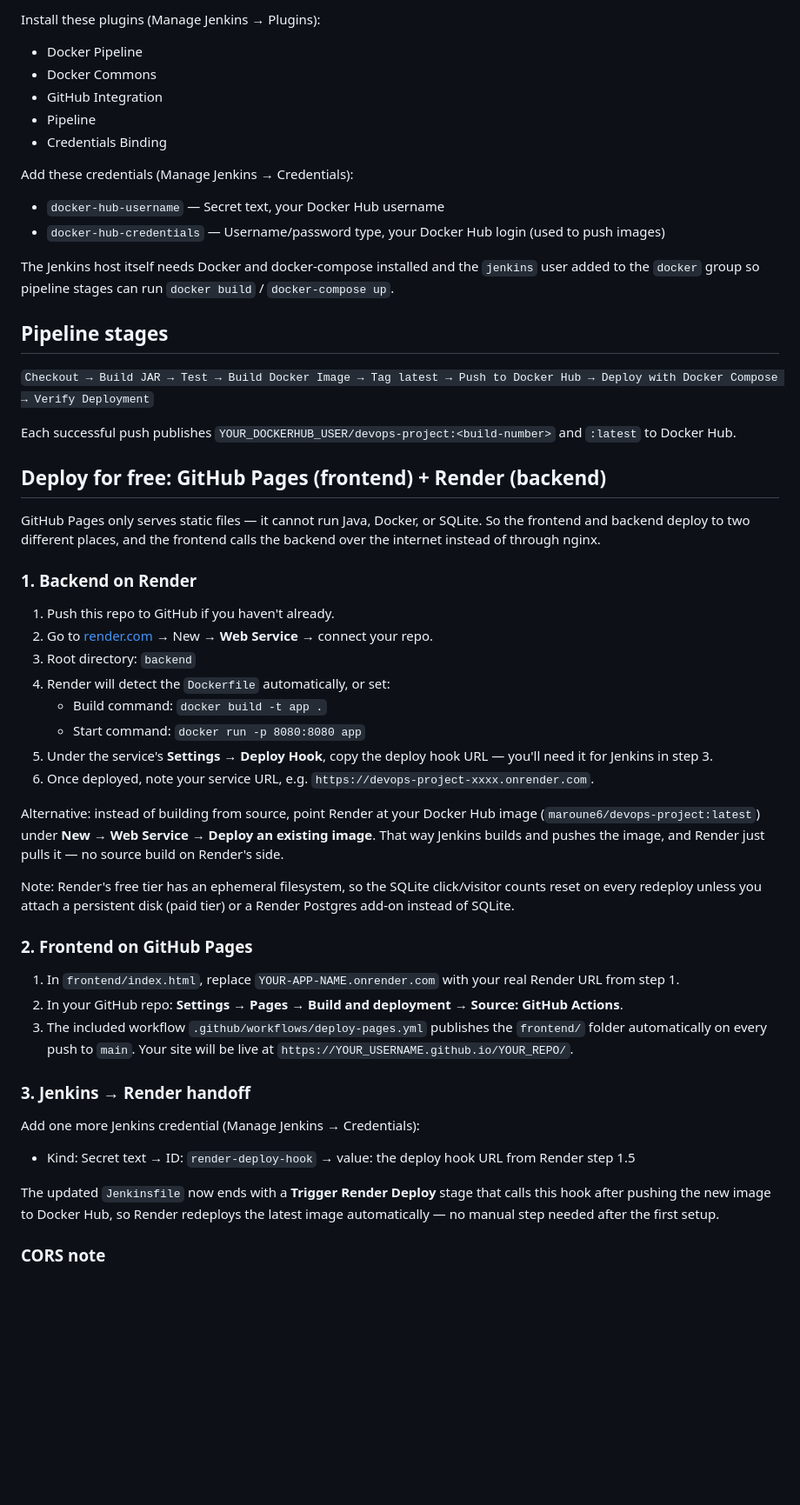
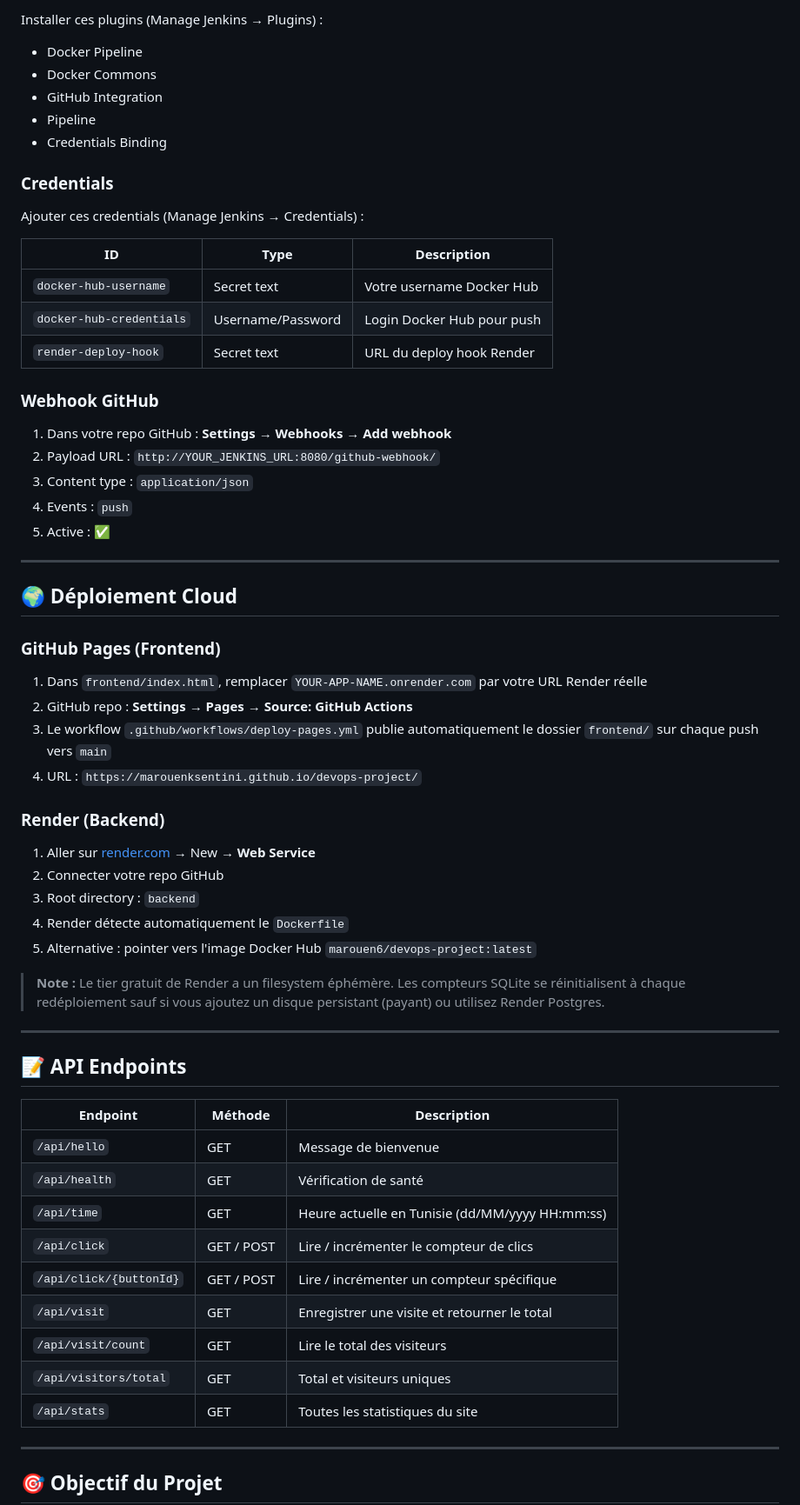
Before and after one commit to marouenksentini/devops-project, a Markdown page: README.md, the part around one of its changes. Shown at 87% size. GitHub-like rendering; blank space fills up the shorter version.

Commit message:
Revise README with French project overview and details
Updated README to reflect project details in French, including CI/CD workflows, project structure, and deployment instructions.

```diff
--- a/README.md
+++ b/README.md
@@ -86,69 +83,68 @@ In Jenkins, create a **Pipeline** job:
 
-Install these plugins (Manage Jenkins → Plugins):
+Installer ces plugins (Manage Jenkins → Plugins) :
+
 - Docker Pipeline
 - Docker Commons
 - GitHub Integration
 - Pipeline
 - Credentials Binding
 
-Add these credentials (Manage Jenkins → Credentials):
-- `docker-hub-username` — Secret text, your Docker Hub username
-- `docker-hub-credentials` — Username/password type, your Docker Hub login (used to push images)
+### Credentials
 
-The Jenkins host itself needs Docker and docker-compose installed and the `jenkins` user added
-to the `docker` group so pipeline stages can run `docker build` / `docker-compose up`.
+Ajouter ces credentials (Manage Jenkins → Credentials) :
 
-## Pipeline stages
+| ID  | Type | Description |
+| --- | --- | --- |
+| `docker-hub-username` | Secret text | Votre username Docker Hub |
+| `docker-hub-credentials` | Username/Password | Login Docker Hub pour push |
+| `render-deploy-hook` | Secret text | URL du deploy hook Render |
 
-`Checkout → Build JAR → Test → Build Docker Image → Tag latest → Push to Docker Hub → Deploy with Docker Compose → Verify Deployment`
+### Webhook GitHub
 
-Each successful push publishes `YOUR_DOCKERHUB_USER/devops-project:<build-number>` and
-`:latest` to Docker Hub.
+1. Dans votre repo GitHub : **Settings → Webhooks → Add webhook**
+2. Payload URL : `http://YOUR_JENKINS_URL:8080/github-webhook/`
+3. Content type : `application/json`
+4. Events : `push`
+5. Active : ✅
 
-## Deploy for free: GitHub Pages (frontend) + Render (backend)
+---
 
-GitHub Pages only serves static files — it cannot run Java, Docker, or SQLite. So the
-frontend and backend deploy to two different places, and the frontend calls the backend
-over the internet instead of through nginx.
+## 🌍 Déploiement Cloud
 
-### 1. Backend on Render
+### GitHub Pages (Frontend)
 
-1. Push this repo to GitHub if you haven't already.
-2. Go to [render.com](https://render.com) → New → **Web Service** → connect your repo.
-3. Root directory: `backend`
-4. Render will detect the `Dockerfile` automatically, or set:
-   - Build command: `docker build -t app .`
-   - Start command: `docker run -p 8080:8080 app`
-5. Under the service's **Settings → Deploy Hook**, copy the deploy hook URL — you'll need it
-   for Jenkins in step 3.
-6. Once deployed, note your service URL, e.g. `https://devops-project-xxxx.onrender.com`.
+1. Dans `frontend/index.html`, remplacer `YOUR-APP-NAME.onrender.com` par votre URL Render réelle
+2. GitHub repo : **Settings → Pages → Source: GitHub Actions**
+3. Le workflow `.github/workflows/deploy-pages.yml` publie automatiquement le dossier `frontend/` sur chaque push vers `main`
+4. URL : `https://marouenksentini.github.io/devops-project/`
 
-Alternative: instead of building from source, point Render at your Docker Hub image
-(`maroune6/devops-project:latest`) under **New → Web Service → Deploy an existing image**.
-That way Jenkins builds and pushes the image, and Render just pulls it — no source build on
-Render's side.
+### Render (Backend)
 
-Note: Render's free tier has an ephemeral filesystem, so the SQLite click/visitor counts
-reset on every redeploy unless you attach a persistent disk (paid tier) or a Render Postgres
-add-on instead of SQLite.
+1. Aller sur [render.com](https://render.com) → New → **Web Service**
+2. Connecter votre repo GitHub
+3. Root directory : `backend`
+4. Render détecte automatiquement le `Dockerfile`
+5. Alternative : pointer vers l'image Docker Hub `marouen6/devops-project:latest`
 
-### 2. Frontend on GitHub Pages
+> **Note :** Le tier gratuit de Render a un filesystem éphémère. Les compteurs SQLite se réinitialisent à chaque redéploiement sauf si vous ajoutez un disque persistant (payant) ou utilisez Render Postgres.
 
-1. In `frontend/index.html`, replace `YOUR-APP-NAME.onrender.com` with your real Render URL
-   from step 1.
-2. In your GitHub repo: **Settings → Pages → Build and deployment → Source: GitHub Actions**.
-3. The included workflow `.github/workflows/deploy-pages.yml` publishes the `frontend/`
-   folder automatically on every push to `main`. Your site will be live at
-   `https://YOUR_USERNAME.github.io/YOUR_REPO/`.
+---
 
-### 3. Jenkins → Render handoff
+## 📝 API Endpoints
 
-Add one more Jenkins credential (Manage Jenkins → Credentials):
-- Kind: Secret text → ID: `render-deploy-hook` → value: the deploy hook URL from Render step 1.5
+| Endpoint | Méthode | Description |
+| --- | --- | --- |
+| `/api/hello` | GET | Message de bienvenue |
+| `/api/health` | GET | Vérification de santé |
+| `/api/time` | GET | Heure actuelle en Tunisie (dd/MM/yyyy HH:mm:ss) |
+| `/api/click` | GET / POST | Lire / incrémenter le compteur de clics |
+| `/api/click/{buttonId}` | GET / POST | Lire / incrémenter un compteur spécifique |
+| `/api/visit` | GET | Enregistrer une visite et retourner le total |
+| `/api/visit/count` | GET | Lire le total des visiteurs |
+| `/api/visitors/total` | GET | Total et visiteurs uniques |
+| `/api/stats` | GET | Toutes les statistiques du site |
 
-The updated `Jenkinsfile` now ends with a **Trigger Render Deploy** stage that calls this
-hook after pushing the new image to Docker Hub, so Render redeploys the latest image
-automatically — no manual step needed after the first setup.
+---
 
-### CORS note
+## 🎯 Objectif du Projet
 
```
Also changed, not shown: other parts of README.md (+66 -62 lines).
